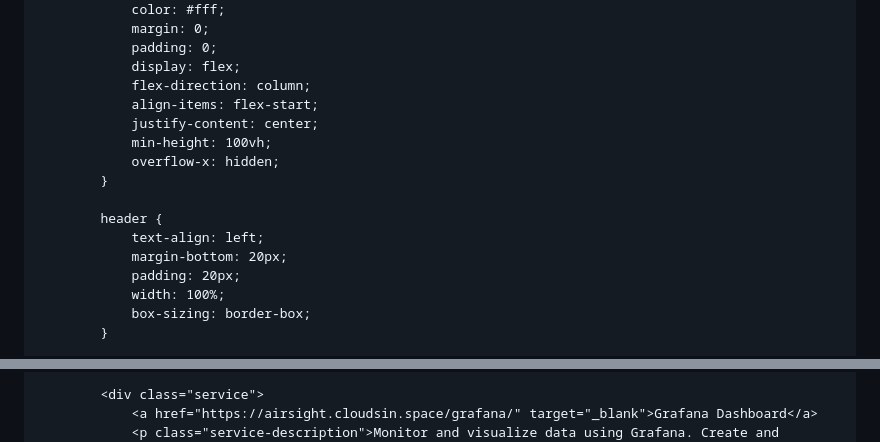
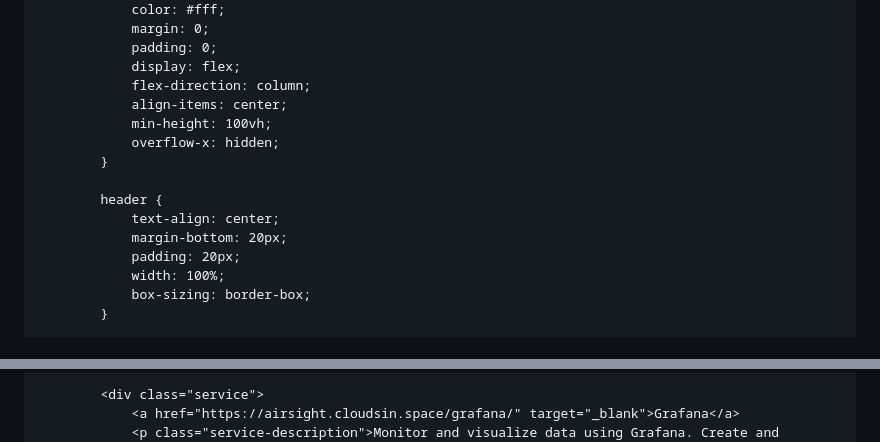
Before and after one commit to Sten-AP/AIrsight, a Markdown page: documentation/nginx/nginx-index-page.md, 2 parts joined by grey strips. Drawn GitHub-style.

```diff
--- a/documentation/nginx/nginx-index-page.md
+++ b/documentation/nginx/nginx-index-page.md
@@ -18,14 +20,13 @@ The following code contains the html for the index page of the Airsight nginx se
             padding: 0;
             display: flex;
             flex-direction: column;
-            align-items: flex-start;
-            justify-content: center;
+            align-items: center;
             min-height: 100vh;
             overflow-x: hidden;
         }
 
         header {
-            text-align: left;
+            text-align: center;
             margin-bottom: 20px;
             padding: 20px;
             width: 100%;
@@ -111,5 +132,5 @@ The following code contains the html for the index page of the Airsight nginx se
         </div>
 
         <div class="service">
-            <a href="https://airsight.cloudsin.space/grafana/" target="_blank">Grafana Dashboard</a>
+            <a href="https://airsight.cloudsin.space/grafana/" target="_blank">Grafana</a>
             <p class="service-description">Monitor and visualize data using Grafana. Create and customize dashboards for insights.</p>
```
Also changed, not shown: other parts of documentation/nginx/nginx-index-page.md (+47 -17 lines).
